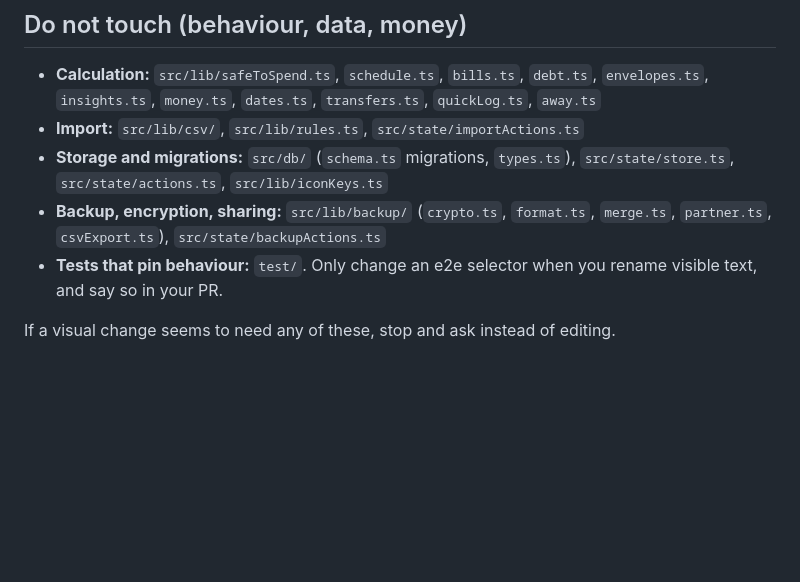
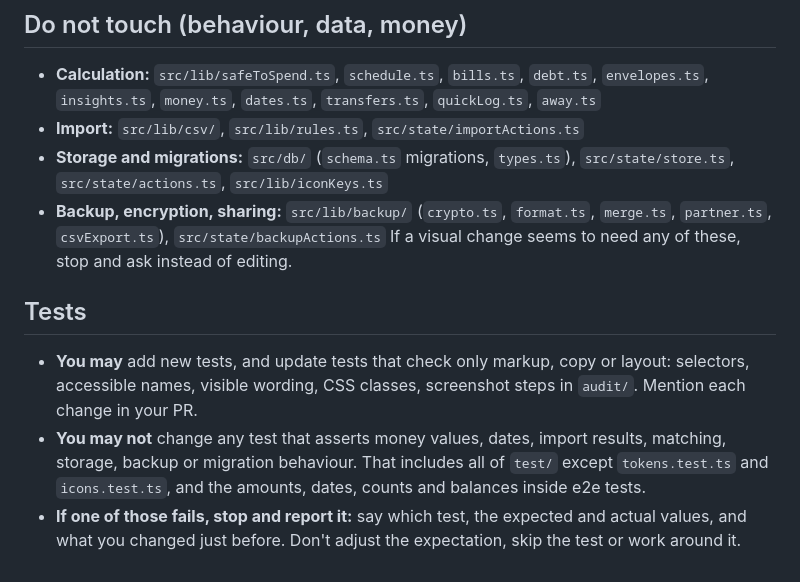
Before and after one commit to hamza74372/Where-it-all-is, a Markdown page: AGENTS.md, the part around the change. Drawn GitHub-style; blank space fills up the shorter version.

Commit message:
AGENTS.md: which tests a visual-only agent may and may not change
Co-Authored-By: Claude Opus 5.5 <noreply@anthropic.com>

```diff
--- a/AGENTS.md
+++ b/AGENTS.md
@@ -55,6 +55,9 @@ Always run `npm run build:all` before e2e or the audit; they test the built file
 - **Import:** `src/lib/csv/`, `src/lib/rules.ts`, `src/state/importActions.ts`
 - **Storage and migrations:** `src/db/` (`schema.ts` migrations, `types.ts`), `src/state/store.ts`, `src/state/actions.ts`, `src/lib/iconKeys.ts`
 - **Backup, encryption, sharing:** `src/lib/backup/` (`crypto.ts`, `format.ts`, `merge.ts`, `partner.ts`, `csvExport.ts`), `src/state/backupActions.ts`
-- **Tests that pin behaviour:** `test/`. Only change an e2e selector when you rename visible text, and say so in your PR.
+If a visual change seems to need any of these, stop and ask instead of editing.
 
-If a visual change seems to need any of these, stop and ask instead of editing.
+## Tests
+- **You may** add new tests, and update tests that check only markup, copy or layout: selectors, accessible names, visible wording, CSS classes, screenshot steps in `audit/`. Mention each change in your PR.
+- **You may not** change any test that asserts money values, dates, import results, matching, storage, backup or migration behaviour. That includes all of `test/` except `tokens.test.ts` and `icons.test.ts`, and the amounts, dates, counts and balances inside e2e tests.
+- **If one of those fails, stop and report it:** say which test, the expected and actual values, and what you changed just before. Don't adjust the expectation, skip the test or work around it.
```
